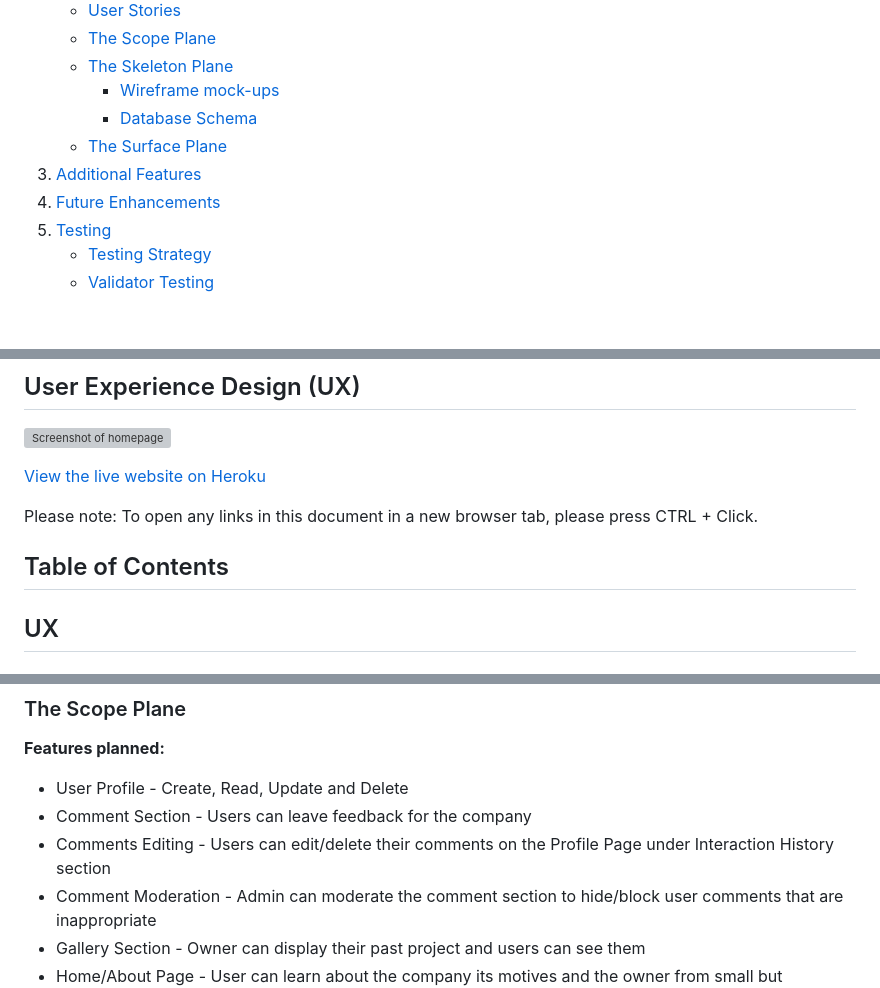
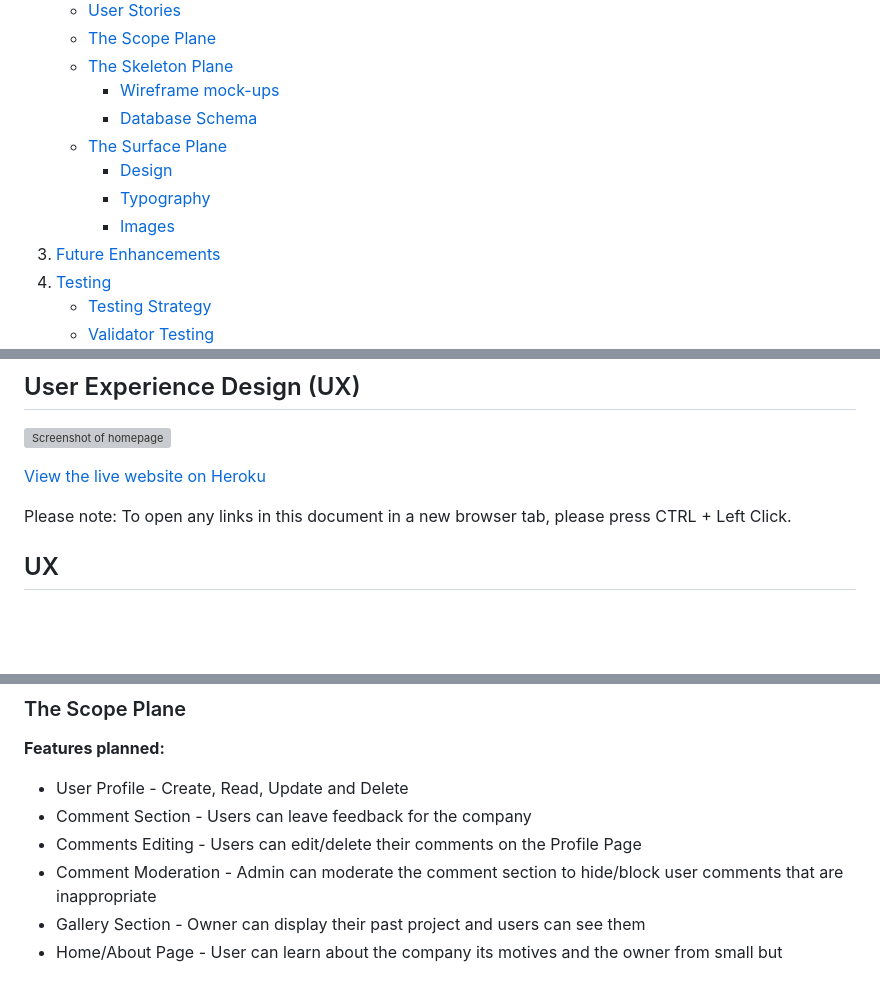
Before and after one commit to ZebaRobert/MK-wood-design, a Markdown page: README.md, 3 parts joined by grey strips. Rendered like a GitHub page; blank space fills up the shorter version; grey boxes are pictures that could not be loaded.

```diff
--- a/README.md
+++ b/README.md
@@ -14,7 +14,9 @@ MKWoodDesign is a website dedicated to showcasing the exquisite craftsmanship of
         - [Wireframe mock-ups](#wireframe-mock-ups)
         - [Database Schema](#database-schema)
     - [The Surface Plane](#the-surface-plane)
-3. [Additional Features](#additional-features)
+        - [Design](#design)
+        - [Typography](#typography)
+        - [Images](#images)
 4. [Future Enhancements](#future-enhancements)
 5. [Testing](#testing)
     - [Testing Strategy](#testing-strategy)
@@ -34,10 +36,7 @@ MKWoodDesign is a website dedicated to showcasing the exquisite craftsmanship of
 
 [View the live website on Heroku]()
 
-Please note: To open any links in this document in a new browser tab, please press CTRL + Click.
-
-## Table of Contents
-
+Please note: To open any links in this document in a new browser tab, please press CTRL + Left Click.
 
 ## UX
 ### The Strategy Plane
@@ -71,7 +70,7 @@ From the Epics, 24 User stories were developed. Each story was assigned a classi
 **Features planned:**
 * User Profile - Create, Read, Update and Delete
 * Comment Section - Users can leave feedback for the company
-* Comments Editing - Users can edit/delete their comments on the Profile Page under Interaction History section
+* Comments Editing - Users can edit/delete their comments on the Profile Page
 * Comment Moderation - Admin can moderate the comment section to hide/block user comments that are inappropriate
 * Gallery Section - Owner can display their past project and users can see them
 * Home/About Page - User can learn about the company its motives and the owner from small but comprehensive text sections
```
Also changed, not shown: other parts of README.md (+72 -53 lines).
